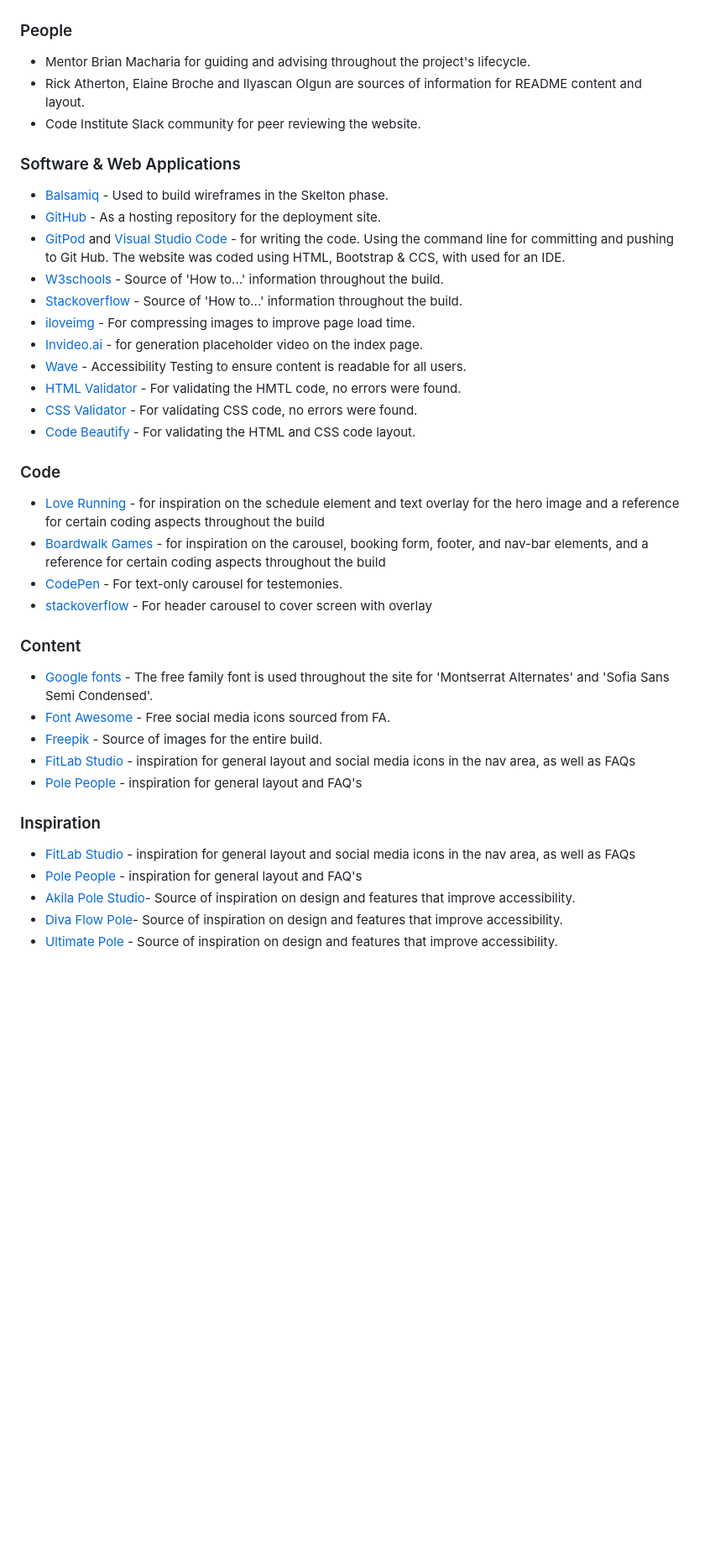
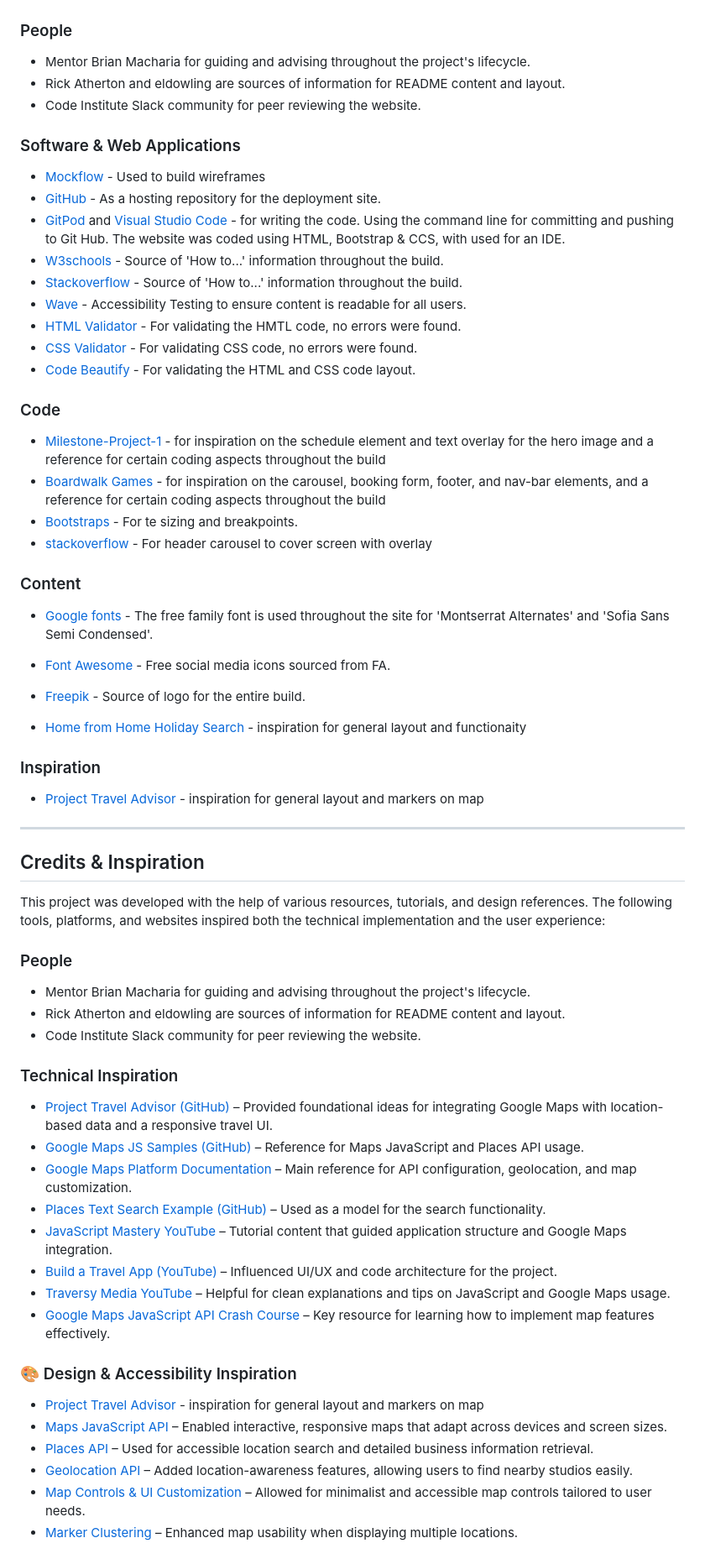
Before and after one commit to DaniqueJ-R/Milestone-Proj-2, a Markdown page: README.md, the part around the change printed below. Shown: that part at 84% size. Rendered like a GitHub page; blank space fills up the shorter version.

```diff
--- a/README.md
+++ b/README.md
@@ -189,18 +199,16 @@ Further details on completing the final step are on the GitHub ['Fork a Repo'](h
 ### People
 
 * Mentor Brian Macharia for guiding and advising throughout the project's lifecycle.
-* Rick Atherton, Elaine Broche and Ilyascan OIgun are sources of information for README content and layout.
+* Rick Atherton and eldowling are sources of information for README content and layout.
 * Code Institute Slack community for peer reviewing the website.
 
 ### Software & Web Applications
 
-* [Balsamiq](https://balsamiq.com/) - Used to build wireframes in the Skelton phase.
+* [Mockflow](https://app.mockflow.com/editor) - Used to build wireframes
 * [GitHub](https://github.com/) - As a hosting repository for the deployment site.
 * [GitPod](https://gitpod.io/) and [Visual Studio Code](https://code.visualstudio.com/) - for writing the code. Using the command line for committing and pushing to Git Hub.  The website was coded using HTML, Bootstrap & CCS, with used for an IDE.
 * [W3schools](https://www.w3schools.com/) - Source of 'How to...' information throughout the build.
 * [Stackoverflow](https://stackoverflow.com/) - Source of 'How to...' information throughout the build.
-* [iloveimg](www.iloveimg.com) - For compressing images to improve page load time.
-* [Invideo.ai](https://ai.invideo.io/workspaces) - for generation placeholder video on the index page.
 * [Wave](https://wave.webaim.org/) - Accessibility Testing to ensure content is readable for all users.
 * [HTML Validator](https://validator.w3.org/) - For validating the HMTL code, no errors were found.
 * [CSS Validator](https://validator.w3.org/) - For validating CSS code, no errors were found.
@@ -208,23 +216,53 @@ Further details on completing the final step are on the GitHub ['Fork a Repo'](h
 
 ### Code
 
-* [Love Running](https://github.com/DaniqueJ-R/Love-Running-Template) - for inspiration on the schedule element and text overlay for the hero image and a reference for certain coding aspects throughout the build
+* [Milestone-Project-1](https://github.com/DaniqueJ-R/Milestone-Project-1/deployments/github-pages) - for inspiration on the schedule element and text overlay for the hero image and a reference for certain coding aspects throughout the build
 * [Boardwalk Games](https://github.com/DaniqueJ-R/boardwalk-games) - for inspiration on the carousel, booking form, footer, and nav-bar elements, and a reference for certain coding aspects throughout the build
-* [CodePen](https://codepen.io/Washable/pen/Oxqjbq) - For text-only carousel for testemonies.
+* [Bootstraps](https://getbootstrap.com/docs/5.3/layout/breakpoints/) - For te sizing and breakpoints.
 * [stackoverflow](https://stackoverflow.com/questions/33642916/how-do-i-make-my-bootstrap-carousel-the-full-width-of-the-page) - For header carousel to cover screen with overlay
 
 ### Content
 
 * [Google fonts](https://fonts.google.com/) - The free family font is used throughout the site for 'Montserrat Alternates' and 'Sofia Sans Semi Condensed'.
 * [Font Awesome](https://fontawesome.com/) - Free social media icons sourced from FA.
-* [Freepik](https://freepik.com) - Source of images for the entire build.
-* [FitLab Studio](https://www.fitlabstudiosja.com/) - inspiration for general layout and social media icons in the nav area, as well as FAQs
-* [Pole People](https://polepeople.co.uk/) - inspiration for general layout and FAQ's
+* [Freepik](https://freepik.com) - Source of logo for the entire build.
+
+* [Home from Home Holiday Search](https://eldowling.github.io/holiday-search-google-maps/) - inspiration for general layout and functionaity
 
 ### Inspiration
 
-* [FitLab Studio](https://www.fitlabstudiosja.com/) - inspiration for general layout and social media icons in the nav area, as well as FAQs
-* [Pole People](https://polepeople.co.uk/) - inspiration for general layout and FAQ's
-* [Akila Pole Studio](https://www.akilapolestudio.com/)- Source of inspiration on design and features that improve accessibility.
-* [Diva Flow Pole](https://www.divaflowpole.com/)- Source of inspiration on design and features that improve accessibility.
-* [Ultimate Pole](https://www.ultimatepole.co.uk/classpacks) - Source of inspiration on design and features that improve accessibility.
+* [Project Travel Advisor](https://github.com/adrianhajdin/project_travel_advisor) - inspiration for general layout and markers on map
+
+---
+
+## Credits & Inspiration
+
+This project was developed with the help of various resources, tutorials, and design references. The following tools, platforms, and websites inspired both the technical implementation and the user experience:
+
+### People
+
+* Mentor Brian Macharia for guiding and advising throughout the project's lifecycle.
+* Rick Atherton and eldowling are sources of information for README content and layout.
+* Code Institute Slack community for peer reviewing the website.
+
+### Technical Inspiration
+
+* [Project Travel Advisor (GitHub)](https://github.com/adrianhajdin/project_travel_advisor) – Provided foundational ideas for integrating Google Maps with location-based data and a responsive travel UI.
+* [Google Maps JS Samples (GitHub)](https://github.com/googlemaps/js-samples) – Reference for Maps JavaScript and Places API usage.
+* [Google Maps Platform Documentation](https://developers.google.com/maps) – Main reference for API configuration, geolocation, and map customization.
+* [Places Text Search Example (GitHub)](https://github.com/googlemaps/js-samples/tree/main/places/places-textsearch) – Used as a model for the search functionality.
+* [JavaScript Mastery YouTube](https://www.youtube.com/c/JavaScriptMastery) – Tutorial content that guided application structure and Google Maps integration.
+* [Build a Travel App (YouTube)](https://www.youtube.com/watch?v=yn3mSmfNcdQ) – Influenced UI/UX and code architecture for the project.
+* [Traversy Media YouTube](https://www.youtube.com/c/TraversyMedia) – Helpful for clean explanations and tips on JavaScript and Google Maps usage.
+* [Google Maps JavaScript API Crash Course](https://www.youtube.com/watch?v=Zxf1mnP5zcw) – Key resource for learning how to implement map features effectively.
+
+### 🎨 Design & Accessibility Inspiration
+
+* [Project Travel Advisor](https://github.com/adrianhajdin/project_travel_advisor) - inspiration for general layout and markers on map
+* [Maps JavaScript API](https://developers.google.com/maps/documentation/javascript/overview) – Enabled interactive, responsive maps that adapt across devices and screen sizes.
+* [Places API](https://developers.google.com/maps/documentation/places/web-service/overview) – Used for accessible location search and detailed business information retrieval.
+* [Geolocation API](https://developer.mozilla.org/en-US/docs/Web/API/Geolocation_API) – Added location-awareness features, allowing users to find nearby studios easily.
+* [Map Controls & UI Customization](https://developers.google.com/maps/documentation/javascript/controls) – Allowed for minimalist and accessible map controls tailored to user needs.
+* [Marker Clustering](https://developers.google.com/maps/documentation/javascript/marker-clustering) – Enhanced map usability when displaying multiple locations.
+
+
```
Also changed, not shown: other parts of README.md (+22 -4 lines), assets/images/Screenshot 2025-05-07 091643.png (deleted), assets/images/css-warnings.png (renamed from assets/images/css - warnings.png), assets/images/lighthouse-desktop.png (added), assets/images/lighthouse-mobile.png (added), assets/images/mockup.png (added), 1 other file.
